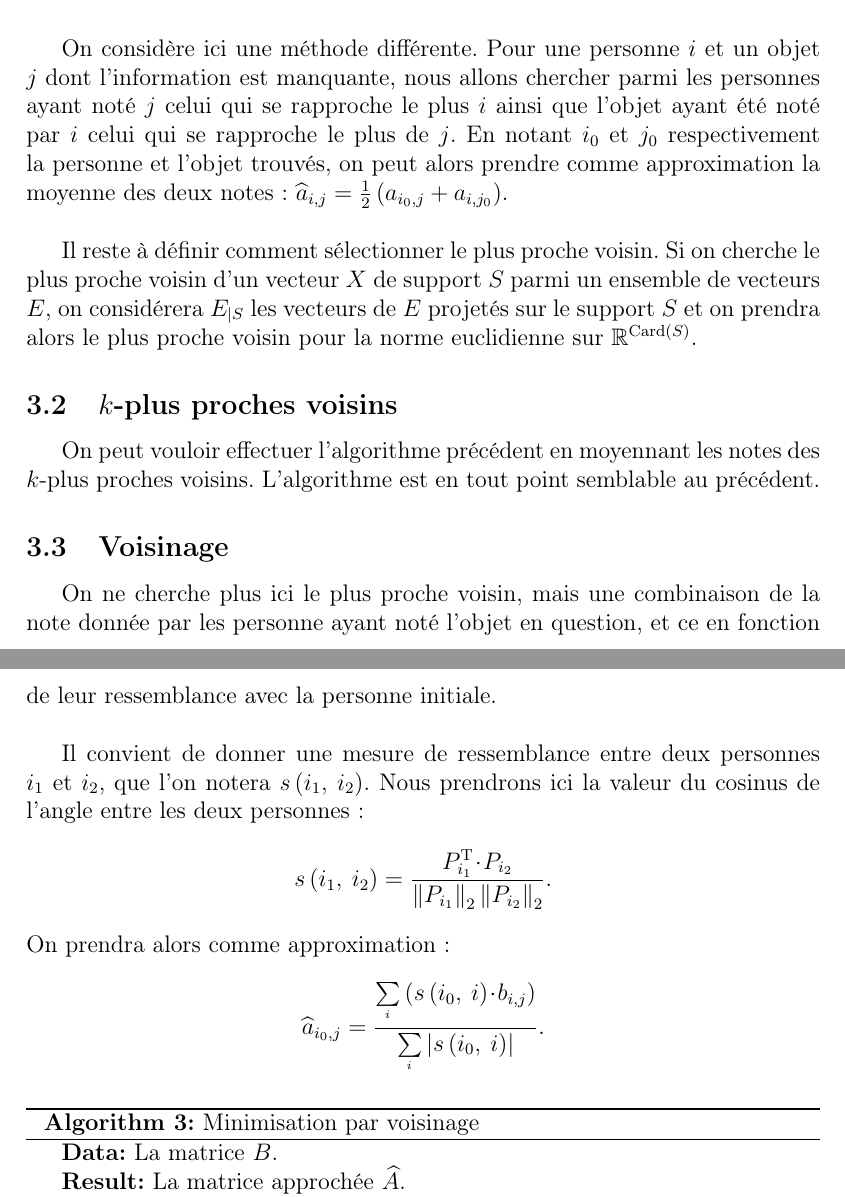
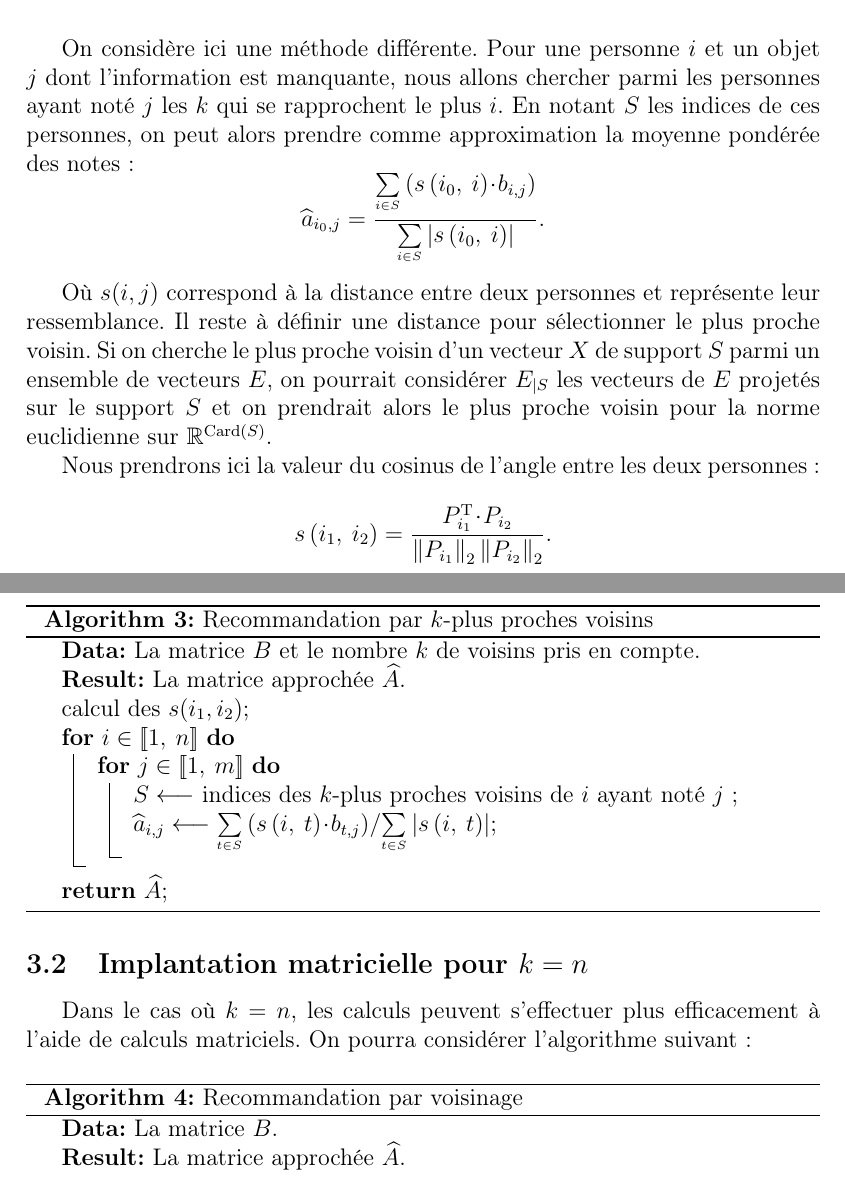
Before and after one commit to csgk/recommandations, a LaTeX document (Rapport/rapport.tex): two parts of pages 4 and 5 of 6, joined at a grey line, cut so that both start at the same text. Compiled offline with pdfLaTeX.

Commit message:
Plus beau le rapport

```diff
--- a/Rapport/rapport.tex
+++ b/Rapport/rapport.tex
@@ -38,7 +38,7 @@
 
 ~
 
-} % saute de line
+} % saut de ligne
 %%%%%%%%%%%%%%%%%%%%%%%%%% Notations %%%%%%%%%%%%%%%%%%%%%%%%%%
 
 \begin{document}
@@ -180,44 +180,51 @@ mauvaises. Ceci apparaît comme très naïf.
 
 On considère ici une méthode différente. Pour une personne $i$ et
 un objet $j$ dont l'information est manquante, nous allons chercher
-parmi les personnes ayant noté $j$ celui qui se rapproche le plus
-$i$ ainsi que l'objet ayant été noté par $i$ celui qui se rapproche
-le plus de $j$. En notant $i_0$ et $j_0$ respectivement la personne
-et l'objet trouvés, on peut alors prendre comme approximation la
-moyenne des deux notes : $\Apc{i}{j} = \frac{1}{2}\pp{\Ac{i_0}{j} + \Ac{i}{j_0}}$.
+parmi les personnes ayant noté $j$ les $k$ qui se rapprochent le plus
+$i$. En notant $S$ les indices de ces personnes,
+on peut alors prendre comme approximation la
+moyenne pondérée des notes~: \[
+	\Apc{i_0}{j} = \frac{\underset{^{i \in S}}{\sum}\pp{ s\pp{i_0,\:i}\!\cdot\!\Bc{i}{j}}}%
+				{\underset{^{i \in S}}{\sum}\left|s\pp{i_0,\:i}\right|}. \]
 
-\sdl
-Il reste à définir comment sélectionner le plus proche voisin.
+Où $s(i,j)$ correspond à la distance entre deux personnes et représente leur ressemblance. Il reste à définir une distance pour sélectionner le plus proche voisin.
 Si on cherche le plus proche voisin d'un vecteur $X$ de support
-$S$ parmi un ensemble de vecteurs $E$, on considérera $E_{|S}$
-les vecteurs de $E$ projetés sur le support $S$ et on prendra alors
+$S$ parmi un ensemble de vecteurs $E$, on pourrait considérer $E_{|S}$
+les vecteurs de $E$ projetés sur le support $S$ et on prendrait alors
 le plus proche voisin pour la norme euclidienne sur
 $\mathbb{R}^{\mathrm{Card}\pp{S}}$.
 
-%%%%%%%%%%%%%%%%%%%%%%%%%%
-\subsection{$k$-plus proches voisins}
-
-On peut vouloir effectuer l'algorithme précédent en moyennant les
-notes des $k$-plus proches voisins. L'algorithme est en tout point
-semblable au précédent.
-
-%%%%%%%%%%%%%%%%%%%%%%%%%%
-\subsection{Voisinage}
-
-On ne cherche plus ici le plus proche voisin, mais une combinaison
-de la note donnée par les personne ayant noté l'objet en question,
-et ce en fonction de leur ressemblance avec la personne initiale.
-\sdl
-Il convient de donner une mesure de ressemblance entre deux personnes
-$i_1$ et $i_2$, que l'on notera $s\pp{i_1,\:i_2}$. Nous prendrons ici
-la valeur du cosinus de l'angle entre les deux personnes : \[
+Nous prendrons ici
+la valeur du cosinus de l'angle entre les deux personnes~: \[
 	s\pp{i_1,\:i_2} = \frac{\tr{P_{i_1}}\!\cdot\!P_{i_2}}{\norme{P_{i_1}}{2}\norme{P_{i_2}}{2}}.
 \]
-On prendra alors comme approximation : \[
-	\Apc{i_0}{j} = \frac{\underset{^{i}}{\sum}\pp{ s\pp{i_0,\:i}\!\cdot\!\Bc{i}{j}}}%
-				{\underset{^{i}}{\sum}\left|s\pp{i_0,\:i}\right|}.
-\]
 
+\begin{algorithm}[H]
+\KwData{La matrice $\B$ et le nombre $k$ de voisins pris en compte.}
+\KwResult{La matrice approchée $\Ap$.}
+
+calcul des $s(i_1,i_2)$\;
+\For{$i\in\segint{1}{n}$}{
+\For{$j\in\segint{1}{m}$}{
+ $S \longleftarrow$ indices des $k$-plus proches voisins de $i$ ayant noté $j$ \;
+ 	$\Apc{i}{j} \longleftarrow {\underset{^{t \in S}}{\sum}\pp{ s\pp{i,\:t}\!\cdot\!\Bc{t}{j}}}/
+				{\underset{^{t \in S}}{\sum}\left|s\pp{i,\:t}\right|}$\;
+}
+}
+
+\Return{$\Ap$}\;
+
+\caption{Recommandation par $k$-plus proches voisins}
+
+\end{algorithm}
+%%%%%%%%%%%%%%%%%%%%%%%%%%
+%%%%%%%%%%%%%%%%%%%%%%%%%%
+\subsection{Implantation matricielle pour $k = n$}
+
+Dans le cas où $k = n$, les calculs peuvent s'effectuer plus efficacement à l'aide de calculs matriciels.
+On pourra considérer l'algorithme suivant~:
+
+\sdl
 % vvvvvvvvvvvvvvvvvvvv %
 \begin{algorithm}[H]
 \KwData{La matrice $\B$.}
@@ -239,7 +246,7 @@ $\Ap \longleftarrow S.\B$\;
 		somme\left[i\right]$\;
 }}
 \Return{$\Ap$}\;
- \caption{Minimisation par voisinage}
+ \caption{Recommandation par voisinage}
 
 \end{algorithm}
 % ^^^^^^^^^^^^^^^^^^^^ %
```
Also changed, not shown: Rapport/rapport.pdf, Rapport/rapport.tex (6 more changed lines), 4 other files.
